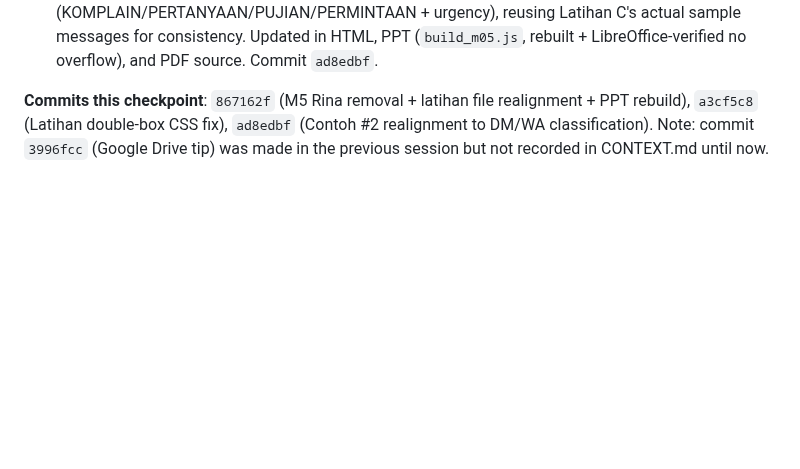
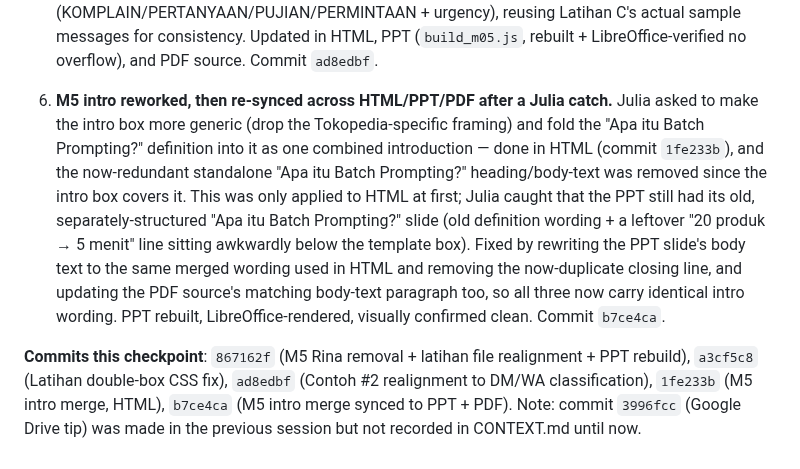
Before and after one commit to juliautomo/belajar-claude, a Markdown page: CONTEXT.md, the part around the change. Drawn GitHub-style; blank space fills up the shorter version.

Commit message:
CONTEXT.md: log M5 PPT/PDF intro-wording sync fix

```diff
--- a/CONTEXT.md
+++ b/CONTEXT.md
@@ -615,4 +615,6 @@ The concrete Kasual Studio-specific worked example was moved out of the abstract
 
 5. **Follow-up: lesson's Contoh #2 was still the old "Kategori Review Pelanggan," inconsistent with the just-realigned latihan file.** Julia's "use these 4: deskripsi, ringkasan email, DM/WA classification, variasi caption" instruction applied to the *lesson's* 4 Contoh Langsung Pakai too, not just the practice file — the PPT slide made this visible (still showed "Kategori Review" as card 2). Changed Contoh ② from review-sentiment classification (POSITIF/NEGATIF/NETRAL) to message classification (KOMPLAIN/PERTANYAAN/PUJIAN/PERMINTAAN + urgency), reusing Latihan C's actual sample messages for consistency. Updated in HTML, PPT (`build_m05.js`, rebuilt + LibreOffice-verified no overflow), and PDF source. Commit `ad8edbf`.
 
-**Commits this checkpoint**: `867162f` (M5 Rina removal + latihan file realignment + PPT rebuild), `a3cf5c8` (Latihan double-box CSS fix), `ad8edbf` (Contoh #2 realignment to DM/WA classification). Note: commit `3996fcc` (Google Drive tip) was made in the previous session but not recorded in CONTEXT.md until now.
+6. **M5 intro reworked, then re-synced across HTML/PPT/PDF after a Julia catch.** Julia asked to make the intro box more generic (drop the Tokopedia-specific framing) and fold the "Apa itu Batch Prompting?" definition into it as one combined introduction — done in HTML (commit `1fe233b`), and the now-redundant standalone "Apa itu Batch Prompting?" heading/body-text was removed since the intro box covers it. This was only applied to HTML at first; Julia caught that the PPT still had its old, separately-structured "Apa itu Batch Prompting?" slide (old definition wording + a leftover "20 produk → 5 menit" line sitting awkwardly below the template box). Fixed by rewriting the PPT slide's body text to the same merged wording used in HTML and removing the now-duplicate closing line, and updating the PDF source's matching body-text paragraph too, so all three now carry identical intro wording. PPT rebuilt, LibreOffice-rendered, visually confirmed clean. Commit `b7ce4ca`.
+
+**Commits this checkpoint**: `867162f` (M5 Rina removal + latihan file realignment + PPT rebuild), `a3cf5c8` (Latihan double-box CSS fix), `ad8edbf` (Contoh #2 realignment to DM/WA classification), `1fe233b` (M5 intro merge, HTML), `b7ce4ca` (M5 intro merge synced to PPT + PDF). Note: commit `3996fcc` (Google Drive tip) was made in the previous session but not recorded in CONTEXT.md until now.
```
